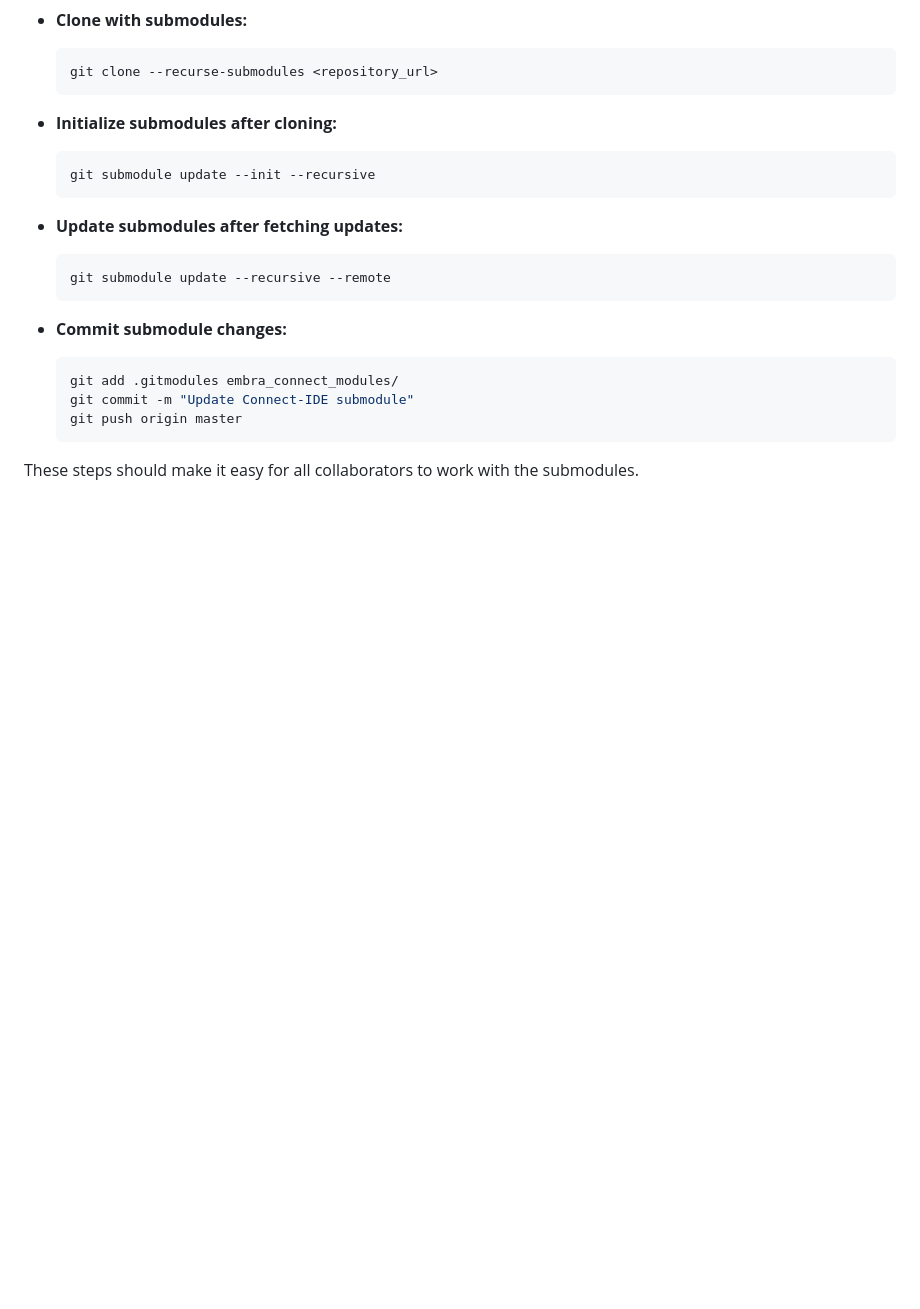
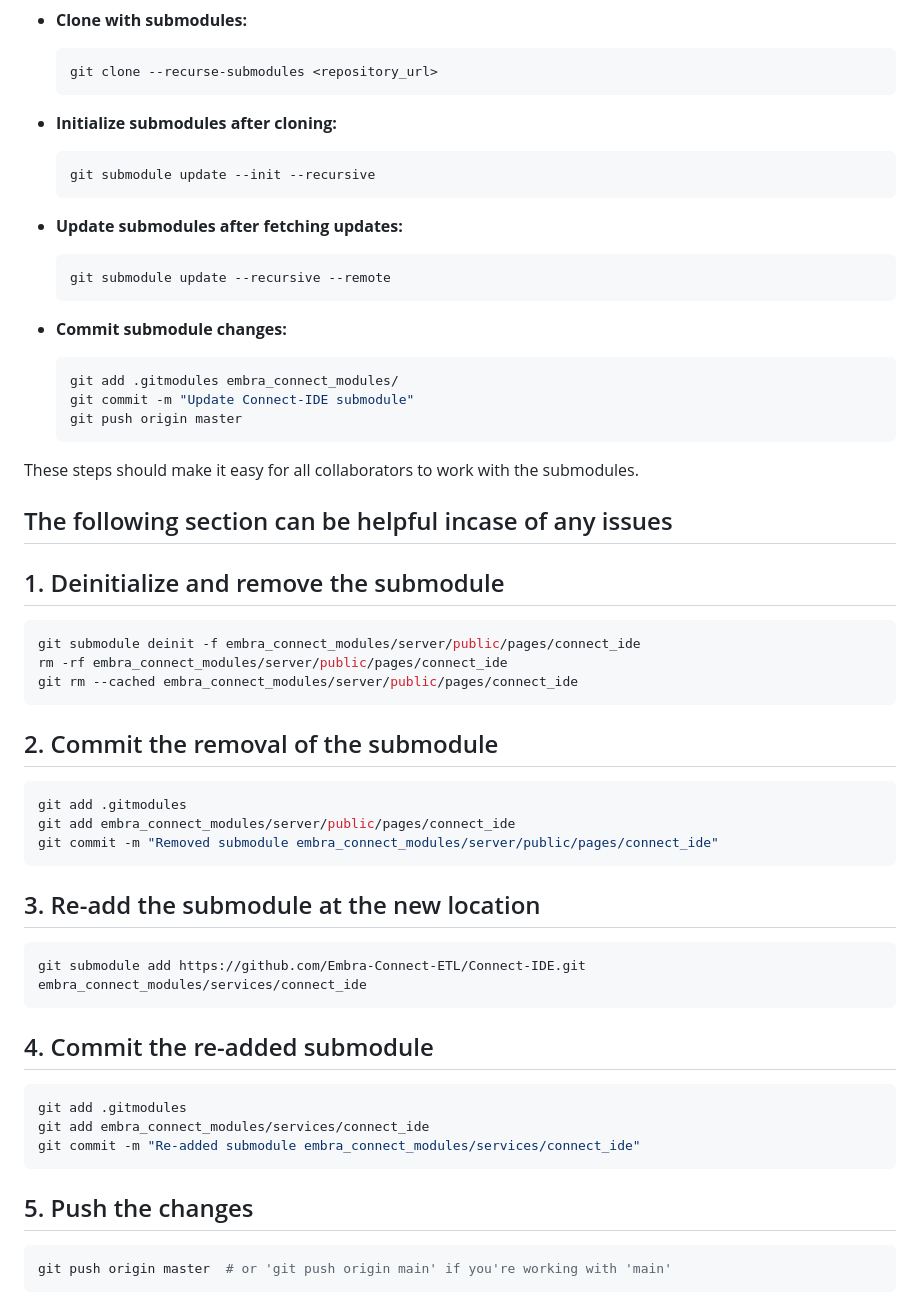
Before and after one commit to Embra-Connect-ETL/Development, a Markdown page: CONTRIBUTING.md, the part around the change. Drawn GitHub-style; blank space fills up the shorter version.

````diff
--- a/CONTRIBUTING.md
+++ b/CONTRIBUTING.md
@@ -125,3 +125,36 @@ This ensures that the submodule is removed from both the working directory and `
 
 
 These steps should make it easy for all collaborators to work with the submodules.
+
+## The following section can be helpful incase of any issues
+
+## 1. Deinitialize and remove the submodule
+```bash
+git submodule deinit -f embra_connect_modules/server/public/pages/connect_ide
+rm -rf embra_connect_modules/server/public/pages/connect_ide
+git rm --cached embra_connect_modules/server/public/pages/connect_ide
+```
+
+## 2. Commit the removal of the submodule
+```bash
+git add .gitmodules
+git add embra_connect_modules/server/public/pages/connect_ide
+git commit -m "Removed submodule embra_connect_modules/server/public/pages/connect_ide"
+```
+
+## 3. Re-add the submodule at the new location
+```bash
+git submodule add https://github.com/Embra-Connect-ETL/Connect-IDE.git embra_connect_modules/services/connect_ide
+```
+
+## 4. Commit the re-added submodule
+```bash
+git add .gitmodules
+git add embra_connect_modules/services/connect_ide
+git commit -m "Re-added submodule embra_connect_modules/services/connect_ide"
+```
+
+## 5. Push the changes
+```bash
+git push origin master  # or 'git push origin main' if you're working with 'main'
+```
````
